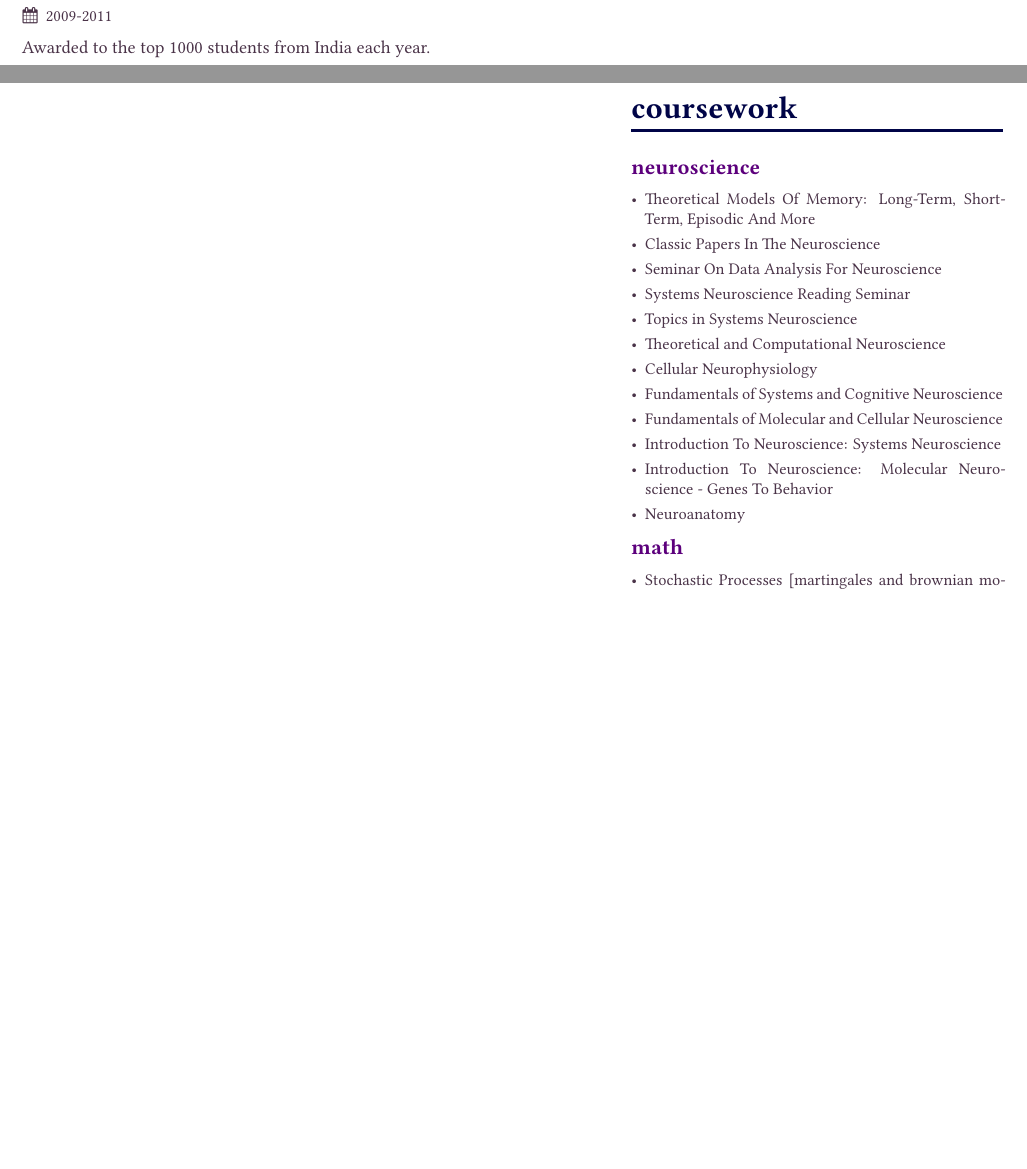
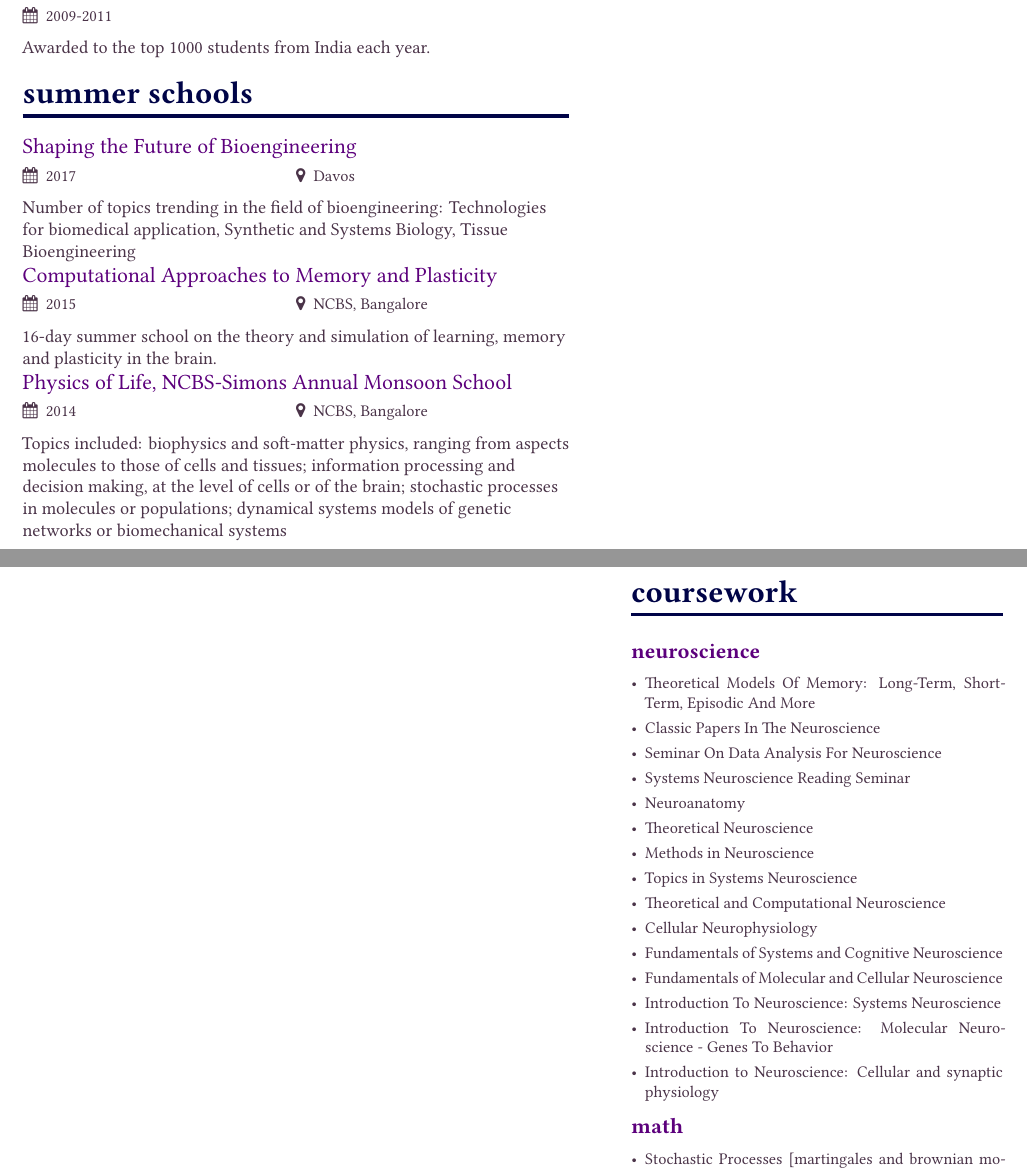
Before and after one commit to iampritishpatil/CV, a LaTeX CV (PritishPatilCV.tex, which reads page2sidebar.tex): two parts of pages 2 and 3 of 3, joined at a grey line, cut so that both start at the same text, the shorter picture padded with empty space. Compiled offline with XeLaTeX.

Commit message:
fixed typos and added summer schools

```diff
--- a/PritishPatilCV.tex
+++ b/PritishPatilCV.tex
@@ -269,6 +269,19 @@ Awarded to the top 200 science students from India each year.
 Awarded to the top 1000 students from India each year.
 
 
+\cvsection{Summer schools}
+
+\cvevent{
+Shaping the Future of Bioengineering }{}{2017}{Davos}
+Number of topics trending in the field of bioengineering: Technologies for biomedical application, Synthetic and Systems Biology, Tissue Bioengineering
+
+
+
+\cvevent{Computational Approaches to Memory and Plasticity }{}{2015}{NCBS, Bangalore}
+16-day summer school on the theory and simulation of learning, memory and plasticity in the brain.
+
+\cvevent{Physics of Life, NCBS-Simons Annual Monsoon School }{}{2014}{NCBS, Bangalore}
+Topics included: biophysics and soft-matter physics, ranging from aspects molecules to those of cells and tissues; information processing and decision making, at the level of cells or of the brain; stochastic processes in molecules or populations; dynamical systems models of genetic networks or biomechanical systems
 
 %\divider
 %\printbibliography[heading=pubtype,title={\printinfo{\faBook}{Books}},type=book]
--- a/page2sidebar.tex
+++ b/page2sidebar.tex
@@ -6,14 +6,23 @@
 \item Classic Papers In The Neuroscience
 \item Seminar On Data Analysis For Neuroscience
 \item Systems Neuroscience Reading Seminar
+\item Neuroanatomy
+\item Theoretical Neuroscience
+\item Methods in Neuroscience
+
+
 \item Topics in Systems Neuroscience
 \item Theoretical and Computational Neuroscience
 \item Cellular Neurophysiology
+
 \item Fundamentals of Systems and Cognitive Neuroscience
 \item Fundamentals of Molecular and Cellular Neuroscience
+
 \item Introduction To Neuroscience: Systems Neuroscience
 \item Introduction To Neuroscience: Molecular Neuroscience - Genes To Behavior
-\item Neuroanatomy
+\item Introduction to Neuroscience: Cellular and synaptic physiology
+
+
 \end{itemize}
 
 \cvsubsection{math}
```
Also changed, not shown: sample-p1sidebar.tex (+10 -10 lines), PritishPatilCV.tex (12 more changed lines), 1 other file.
